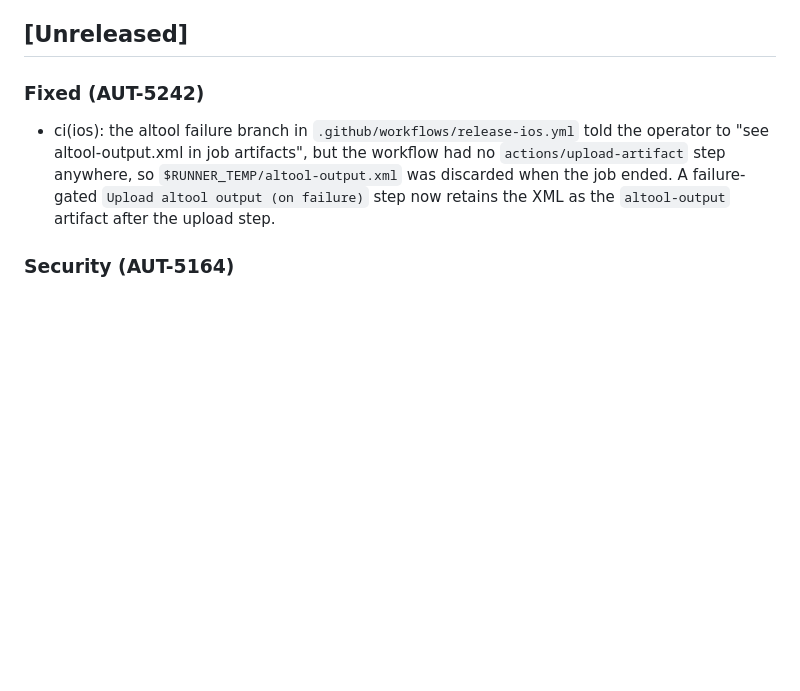
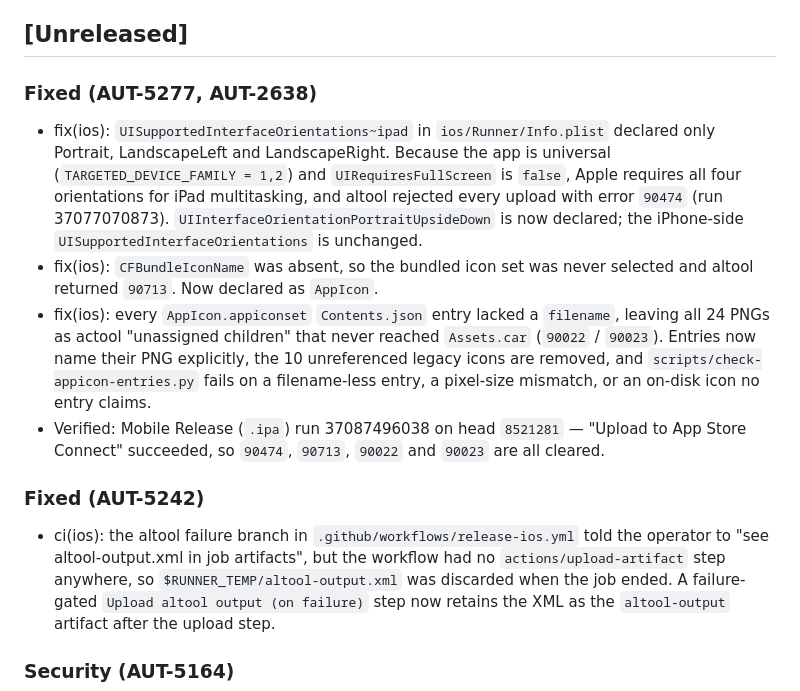
Before and after one commit to CannonFodder151/autobrain-mobile, a Markdown page: CHANGELOG.md, the part around the change. Drawn GitHub-style; blank space fills up the shorter version.

Commit message:
docs(changelog): record Info.plist orientation/icon fix (AUT-5277, AUT-2638)

```diff
--- a/CHANGELOG.md
+++ b/CHANGELOG.md
@@ -10,6 +10,12 @@ Format follows [Keep a Changelog](https://keepachangelog.com/).
 
 
 ## [Unreleased]
+
+### Fixed (AUT-5277, AUT-2638)
+- fix(ios): `UISupportedInterfaceOrientations~ipad` in `ios/Runner/Info.plist` declared only Portrait, LandscapeLeft and LandscapeRight. Because the app is universal (`TARGETED_DEVICE_FAMILY = 1,2`) and `UIRequiresFullScreen` is `false`, Apple requires all four orientations for iPad multitasking, and altool rejected every upload with error `90474` (run 37077070873). `UIInterfaceOrientationPortraitUpsideDown` is now declared; the iPhone-side `UISupportedInterfaceOrientations` is unchanged.
+- fix(ios): `CFBundleIconName` was absent, so the bundled icon set was never selected and altool returned `90713`. Now declared as `AppIcon`.
+- fix(ios): every `AppIcon.appiconset` `Contents.json` entry lacked a `filename`, leaving all 24 PNGs as actool "unassigned children" that never reached `Assets.car` (`90022` / `90023`). Entries now name their PNG explicitly, the 10 unreferenced legacy icons are removed, and `scripts/check-appicon-entries.py` fails on a filename-less entry, a pixel-size mismatch, or an on-disk icon no entry claims.
+- Verified: Mobile Release (`.ipa`) run 37087496038 on head `8521281` — "Upload to App Store Connect" succeeded, so `90474`, `90713`, `90022` and `90023` are all cleared.
 
 ### Fixed (AUT-5242)
 - ci(ios): the altool failure branch in `.github/workflows/release-ios.yml` told the operator to "see altool-output.xml in job artifacts", but the workflow had no `actions/upload-artifact` step anywhere, so `$RUNNER_TEMP/altool-output.xml` was discarded when the job ended. A failure-gated `Upload altool output (on failure)` step now retains the XML as the `altool-output` artifact after the upload step.
```
